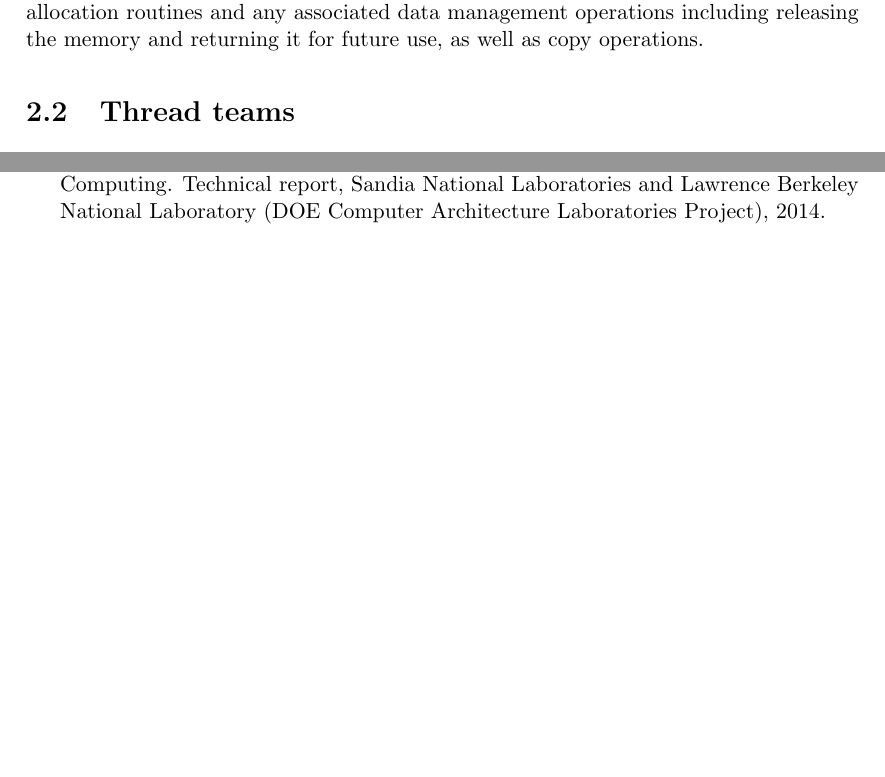
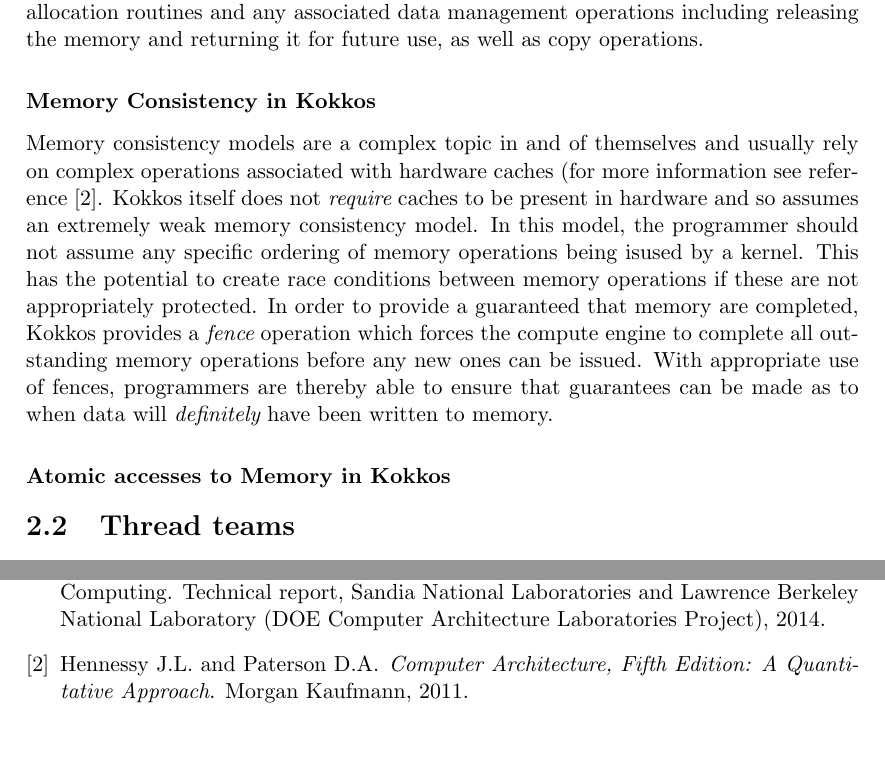
Before and after one commit to kokkos/ProgrammingGuide, a LaTeX thesis (Kokkos_PG.tex, which reads Kokkos_PG_MachineModel.tex): two parts of pages 11 and 59 of 59, joined at a grey line, cut so that both start at the same text. Compiled offline with pdfLaTeX.

Commit message:
Adds Hennessy and Paterson reference and a section for atomic memory references.

```diff
--- a/Kokkos_PG_MachineModel.tex
+++ b/Kokkos_PG_MachineModel.tex
@@ -126,6 +126,27 @@
 routines and any associated data management operations including
 releasing the memory and returning it for future use, as well as
 copy operations.
+
+\subsubsection{Memory Consistency in Kokkos}
+
+Memory consistency models are a complex topic in and of themselves
+and usually rely on complex operations associated with hardware
+caches (for more information see reference~\cite{handp_hardware}.
+Kokkos itself does not {\em require} caches to be present
+in hardware and so assumes an extremely weak memory consistency
+model. In this model, the programmer should not assume any
+specific ordering of memory operations being isused by a
+kernel. This has the potential to create race conditions between
+memory operations if these are not appropriately protected. In
+order to provide a guaranteed that memory are completed, Kokkos
+provides a {\em fence} operation which forces the compute
+engine to complete all outstanding memory operations before
+any new ones can be issued. With appropriate use of fences,
+programmers are thereby able to ensure that guarantees can
+be made as to when data will {\em definitely} have been
+written to memory.
+
+\subsubsection{Atomic accesses to Memory in Kokkos}
 
 
 \section{Thread teams}\label{S:Model:Teams}
```
Also changed, not shown: Kokkos_PG.bib (+7 -0 lines).
